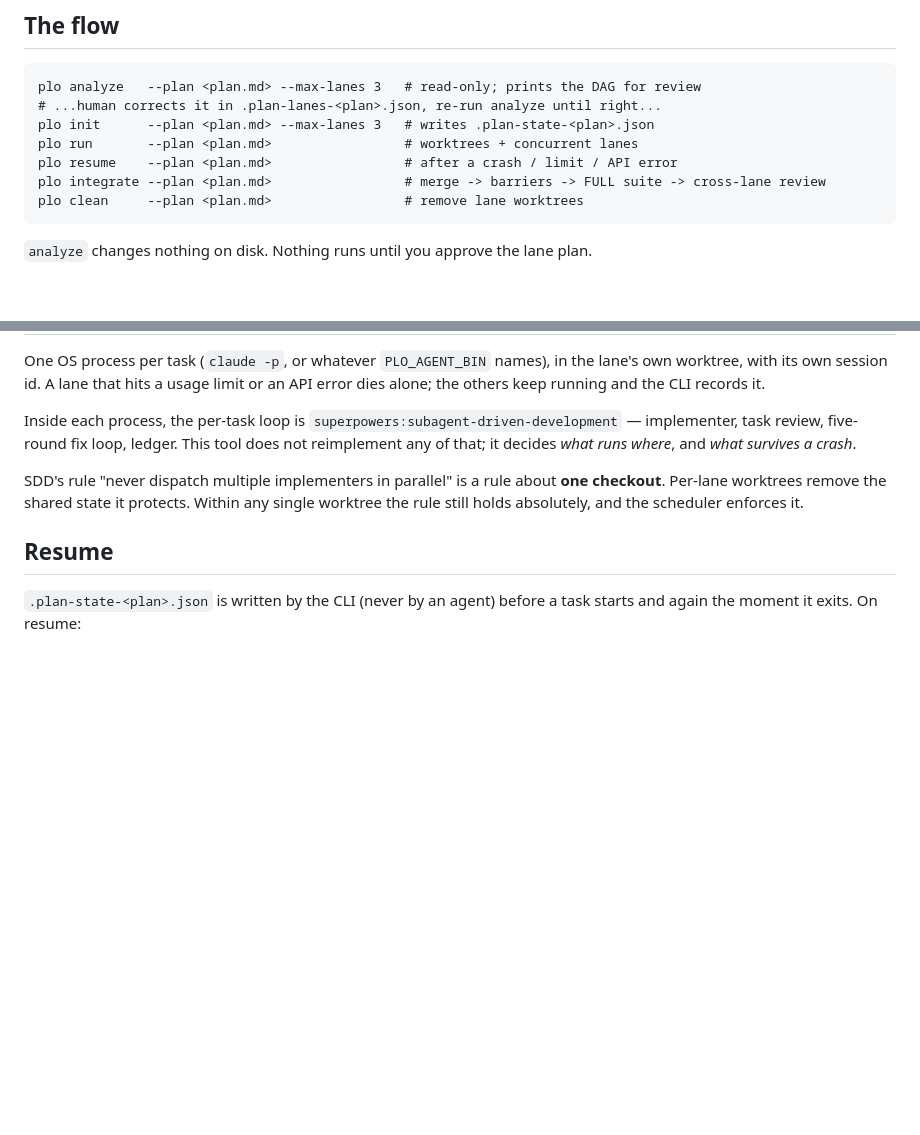
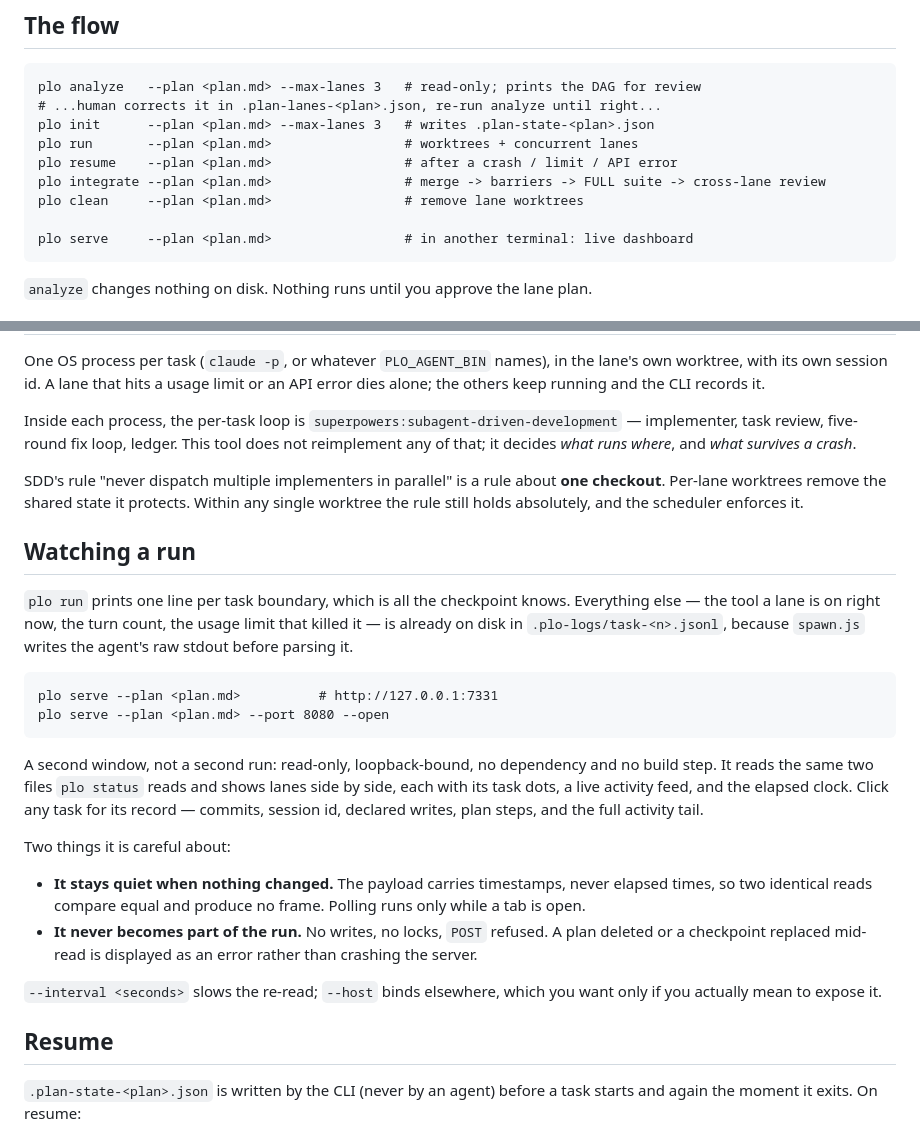
Before and after one commit to nicolasib/plan-orchestrator, a Markdown page: README.md, 2 parts joined by grey strips. Rendered like a GitHub page; blank space fills up the shorter version.

Commit message:
docs: how to watch a run while it runs
Co-Authored-By: Claude Opus 5 (1M context) <noreply@anthropic.com>

```diff
--- a/README.md
+++ b/README.md
@@ -18,6 +18,8 @@ task so a dead session resumes exactly where it stopped.
     plo resume    --plan <plan.md>                 # after a crash / limit / API error
     plo integrate --plan <plan.md>                 # merge -> barriers -> FULL suite -> cross-lane review
     plo clean     --plan <plan.md>                 # remove lane worktrees
+
+    plo serve     --plan <plan.md>                 # in another terminal: live dashboard
 
 `analyze` changes nothing on disk. Nothing runs until you approve the lane plan.
 
@@ -115,6 +117,34 @@ SDD's rule "never dispatch multiple implementers in parallel" is a rule about
 any single worktree the rule still holds absolutely, and the scheduler enforces
 it.
 
+## Watching a run
+
+`plo run` prints one line per task boundary, which is all the checkpoint knows.
+Everything else — the tool a lane is on right now, the turn count, the usage
+limit that killed it — is already on disk in `.plo-logs/task-<n>.jsonl`, because
+`spawn.js` writes the agent's raw stdout before parsing it.
+
+    plo serve --plan <plan.md>          # http://127.0.0.1:7331
+    plo serve --plan <plan.md> --port 8080 --open
+
+A second window, not a second run: read-only, loopback-bound, no dependency and
+no build step. It reads the same two files `plo status` reads and shows lanes
+side by side, each with its task dots, a live activity feed, and the elapsed
+clock. Click any task for its record — commits, session id, declared writes,
+plan steps, and the full activity tail.
+
+Two things it is careful about:
+
+- **It stays quiet when nothing changed.** The payload carries timestamps, never
+  elapsed times, so two identical reads compare equal and produce no frame.
+  Polling runs only while a tab is open.
+- **It never becomes part of the run.** No writes, no locks, `POST` refused. A
+  plan deleted or a checkpoint replaced mid-read is displayed as an error rather
+  than crashing the server.
+
+`--interval <seconds>` slows the re-read; `--host` binds elsewhere, which you
+want only if you actually mean to expose it.
+
 ## Resume
 
 `.plan-state-<plan>.json` is written by the CLI (never by an agent) before a task starts
```
